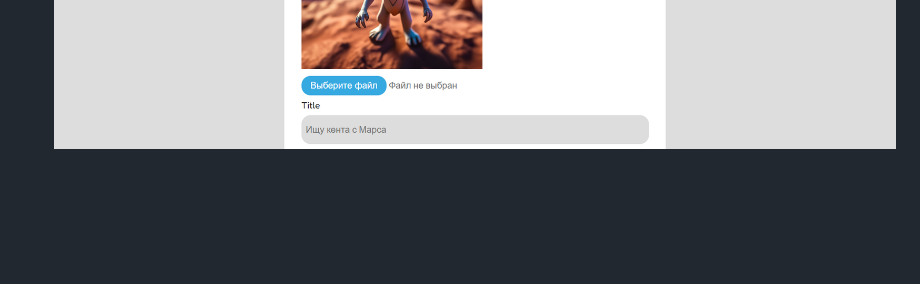
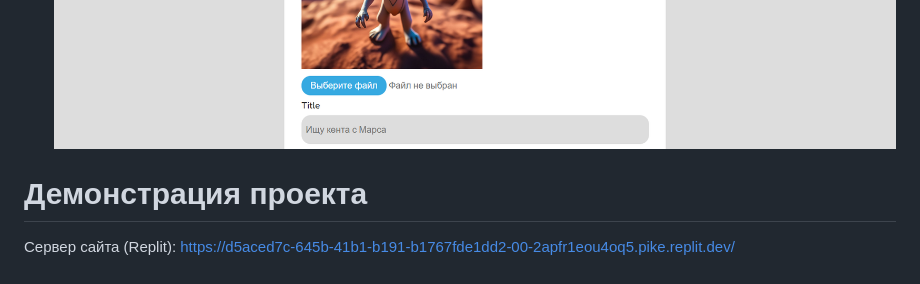
Before and after one commit to IT-novichok/FaceSpace, a Markdown page: README.md, the part around the change. Drawn GitHub-style; blank space fills up the shorter version.

Commit message:
ALPHA:1.0.3

```diff
--- a/README.md
+++ b/README.md
@@ -55,3 +55,5 @@
 ![screenshot4.PNG](config/screenshots/screenshot4.PNG)
 ![screenshot5.PNG](config/screenshots/screenshot5.PNG)
 ![screenshot6.PNG](config/screenshots/screenshot6.PNG)
+# Демонстрация проекта
+Сервер сайта (Replit): https://d5aced7c-645b-41b1-b191-b1767fde1dd2-00-2apfr1eou4oq5.pike.replit.dev/
```
